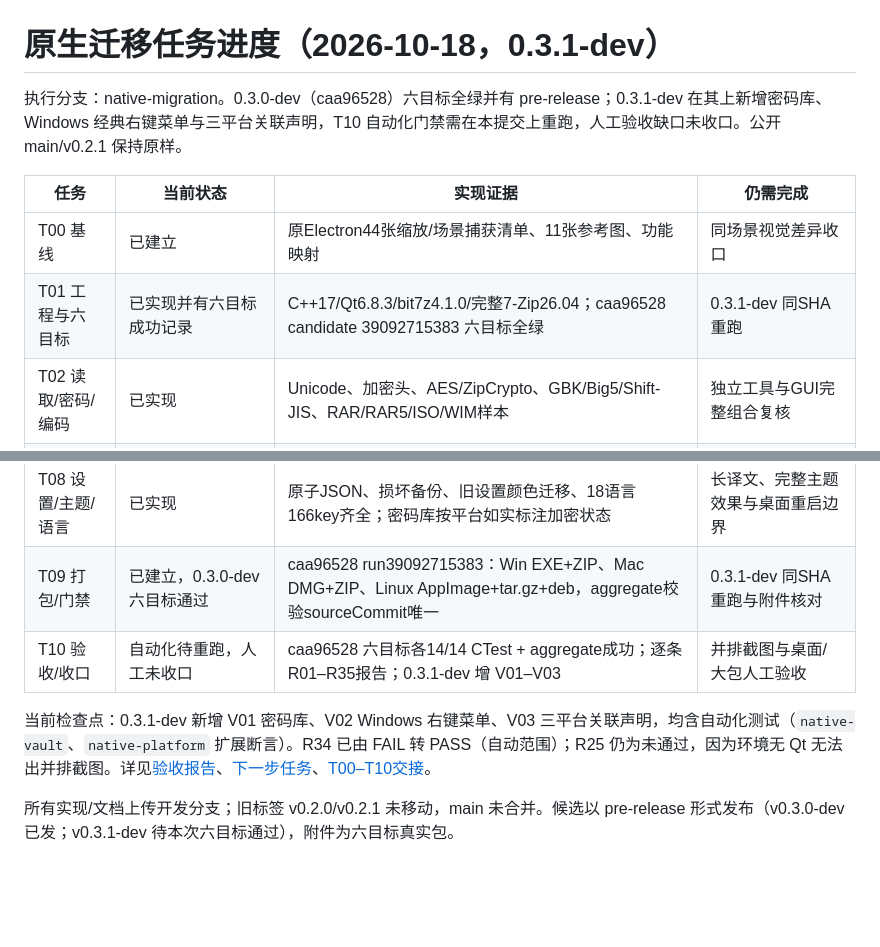
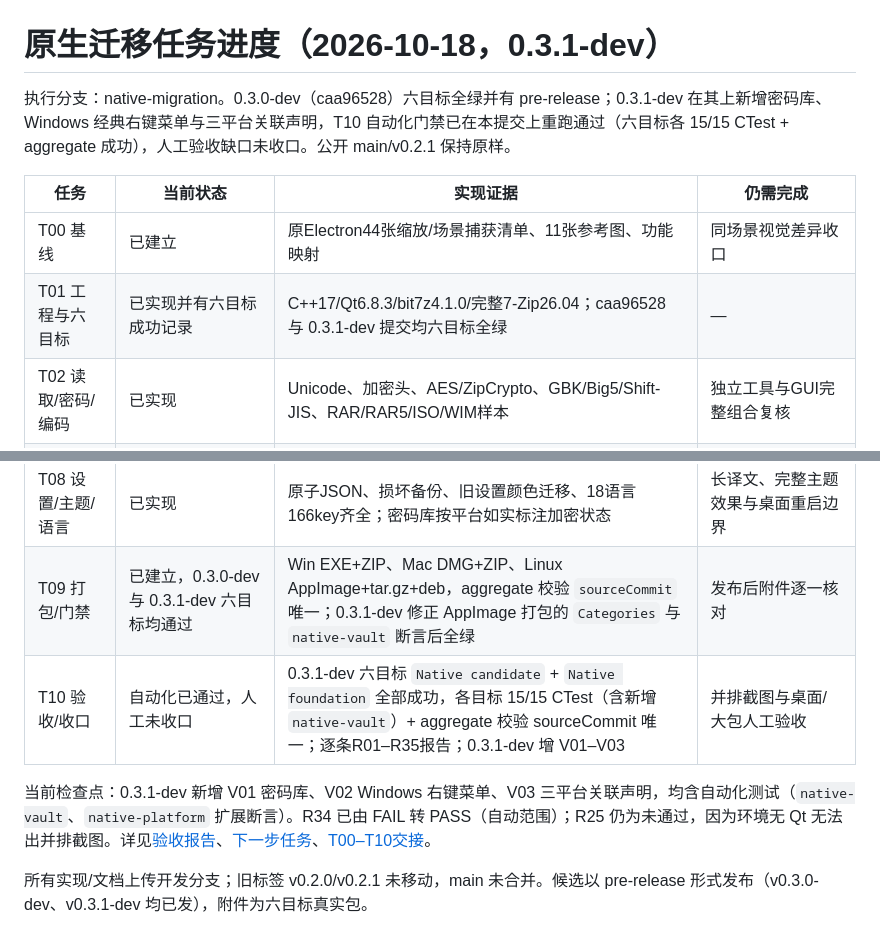
Before and after one commit to whh110112/REAzip, a Markdown page: native/docs/task-status.md, 2 parts joined by grey strips. Drawn GitHub-style; blank space fills up the shorter version.

```diff
--- a/native/docs/task-status.md
+++ b/native/docs/task-status.md
@@ -1,11 +1,11 @@
 # 原生迁移任务进度（2026-10-18，0.3.1-dev）
 
-执行分支：native-migration。0.3.0-dev（caa96528）六目标全绿并有 pre-release；0.3.1-dev 在其上新增密码库、Windows 经典右键菜单与三平台关联声明，T10 自动化门禁需在本提交上重跑，人工验收缺口未收口。公开 main/v0.2.1 保持原样。
+执行分支：native-migration。0.3.0-dev（caa96528）六目标全绿并有 pre-release；0.3.1-dev 在其上新增密码库、Windows 经典右键菜单与三平台关联声明，T10 自动化门禁已在本提交上重跑通过（六目标各 15/15 CTest + aggregate 成功），人工验收缺口未收口。公开 main/v0.2.1 保持原样。
 
 | 任务 | 当前状态 | 实现证据 | 仍需完成 |
 |---|---|---|---|
 | T00 基线 | 已建立 | 原Electron44张缩放/场景捕获清单、11张参考图、功能映射 | 同场景视觉差异收口 |
-| T01 工程与六目标 | 已实现并有六目标成功记录 | C++17/Qt6.8.3/bit7z4.1.0/完整7-Zip26.04；caa96528 candidate 39092715383 六目标全绿 | 0.3.1-dev 同SHA重跑 |
+| T01 工程与六目标 | 已实现并有六目标成功记录 | C++17/Qt6.8.3/bit7z4.1.0/完整7-Zip26.04；caa96528 与 0.3.1-dev 提交均六目标全绿 | — |
 | T02 读取/密码/编码 | 已实现 | Unicode、加密头、AES/ZipCrypto、GBK/Big5/Shift-JIS、RAR/RAR5/ISO/WIM样本 | 独立工具与GUI完整组合复核 |
 | T03 写入/解压/修改 | 已实现，P0已修复并实测 | ZIP/7Z/TAR/TGZ、分卷、修改、安全句柄写入、日志恢复、真实ZIP64；磁盘满解压 SIGSEGV 已修，Linux x64/ARM64 2MiB tmpfs 实测经 IoError 失败无崩溃 | 独立工具覆盖 |
 | T04 worker/调度 | 已实现并补协议边界 | 队列、密码/冲突挑战、取消、半包/超帧/旧ID/断流测试 | 同包跨进程与跨标签完整压力 |
@@ -13,9 +13,9 @@
 | T06 操作串联 | 已实现 | AppController闭环、QtTest真实鼠标/键盘、10万条模型；创建/解压弹窗接入密码库 | 真实拖出/状态恢复/大包端到端 |
 | T07 系统集成 | Windows 已完成经典菜单；macOS/Linux 为声明级 | 同用户通信、隔离HKCU注册/卸载、MOTW；22 个扩展名的经典动词（图标+多选）、Applications/OpenWith 列表、Capabilities 默认应用项；macOS 9 个 UTI + CFBundleTypeExtensions；Linux .desktop 15 MIME + xdg-mime default | Win11 现代菜单/COM、Finder Quick Action、真实桌面默认应用与拖出 |
 | T08 设置/主题/语言 | 已实现 | 原子JSON、损坏备份、旧设置颜色迁移、18语言166key齐全；密码库按平台如实标注加密状态 | 长译文、完整主题效果与桌面重启边界 |
-| T09 打包/门禁 | 已建立，0.3.0-dev 六目标通过 | caa96528 run39092715383：Win EXE+ZIP、Mac DMG+ZIP、Linux AppImage+tar.gz+deb，aggregate校验sourceCommit唯一 | 0.3.1-dev 同SHA重跑与附件核对 |
-| T10 验收/收口 | 自动化待重跑，人工未收口 | caa96528 六目标各14/14 CTest + aggregate成功；逐条R01–R35报告；0.3.1-dev 增 V01–V03 | 并排截图与桌面/大包人工验收 |
+| T09 打包/门禁 | 已建立，0.3.0-dev 与 0.3.1-dev 六目标均通过 | Win EXE+ZIP、Mac DMG+ZIP、Linux AppImage+tar.gz+deb，aggregate 校验 `sourceCommit` 唯一；0.3.1-dev 修正 AppImage 打包的 `Categories` 与 `native-vault` 断言后全绿 | 发布后附件逐一核对 |
+| T10 验收/收口 | 自动化已通过，人工未收口 | 0.3.1-dev 六目标 `Native candidate` + `Native foundation` 全部成功，各目标 15/15 CTest（含新增 `native-vault`）+ aggregate 校验 sourceCommit 唯一；逐条R01–R35报告；0.3.1-dev 增 V01–V03 | 并排截图与桌面/大包人工验收 |
 
 当前检查点：0.3.1-dev 新增 V01 密码库、V02 Windows 右键菜单、V03 三平台关联声明，均含自动化测试（`native-vault`、`native-platform` 扩展断言）。R34 已由 FAIL 转 PASS（自动范围）；R25 仍为未通过，因为环境无 Qt 无法出并排截图。详见[验收报告](acceptance-report.md)、[下一步任务](next-tasks.md)、[T00–T10交接](handoffs/)。
 
-所有实现/文档上传开发分支；旧标签 v0.2.0/v0.2.1 未移动，main 未合并。候选以 pre-release 形式发布（v0.3.0-dev 已发；v0.3.1-dev 待本次六目标通过），附件为六目标真实包。
+所有实现/文档上传开发分支；旧标签 v0.2.0/v0.2.1 未移动，main 未合并。候选以 pre-release 形式发布（v0.3.0-dev、v0.3.1-dev 均已发），附件为六目标真实包。
```
Also changed, not shown: native/docs/acceptance-report.md (+11 -2 lines), native/docs/release-notes.md (+1 -1 lines).
